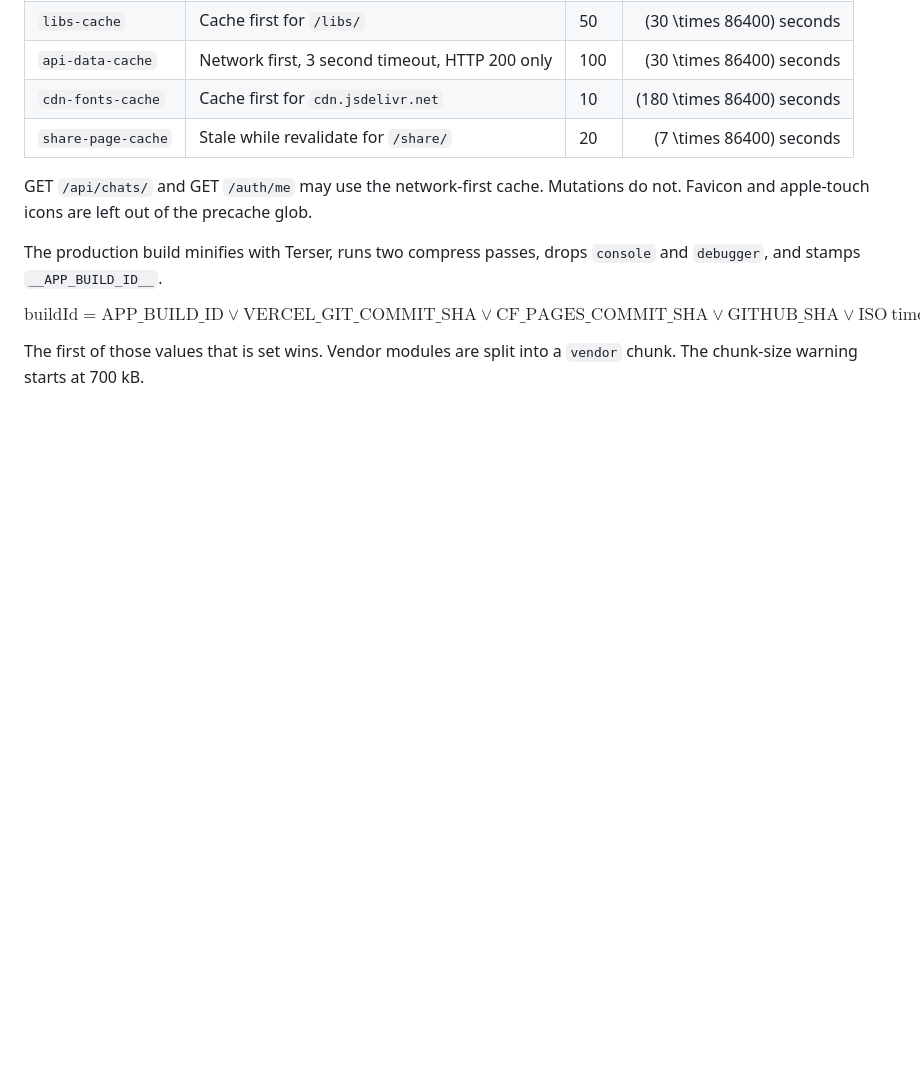
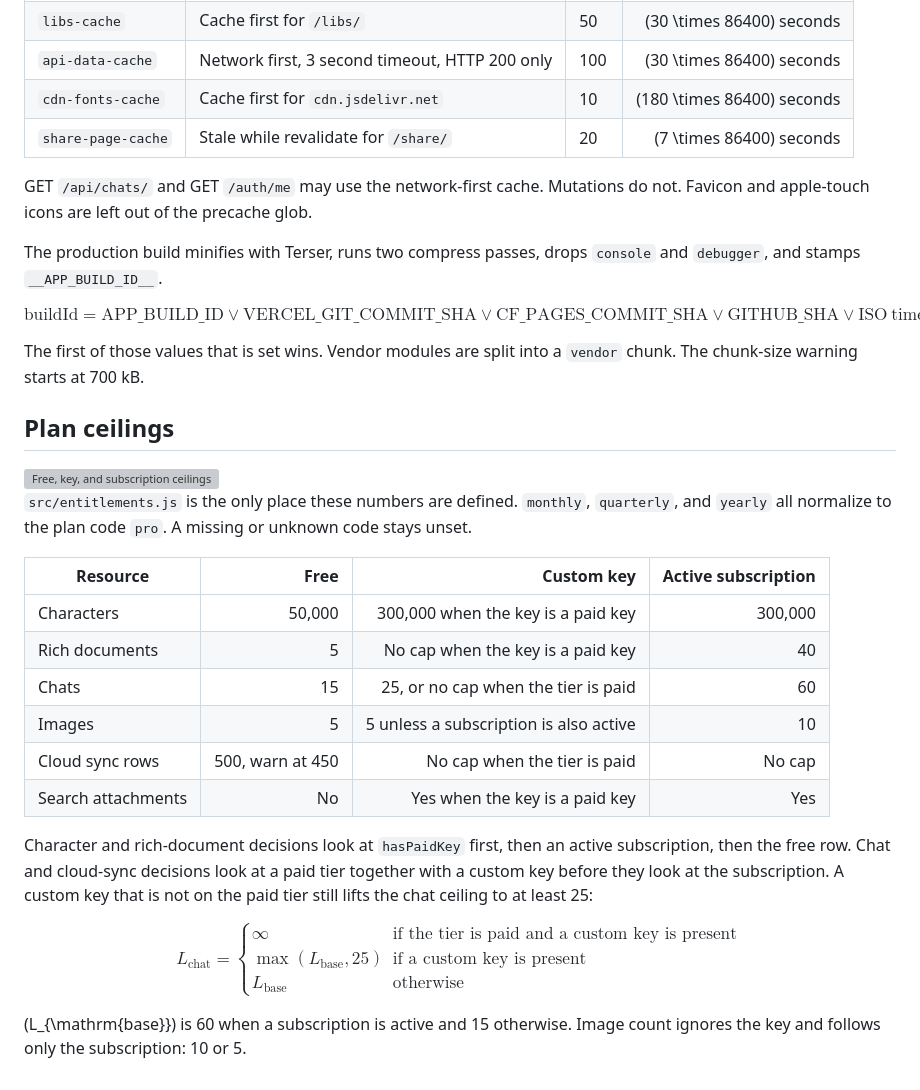
Before and after one commit to PandaSI-Labs/littleaibox, a Markdown page: README.md, the part around the change. Rendered like a GitHub page; blank space fills up the shorter version; grey boxes are pictures that could not be loaded.

Commit message:
Tabulate plan limits and the rules that pick a ceiling.

```diff
--- a/README.md
+++ b/README.md
@@ -230,3 +230,31 @@ $$
 $$
 
 The first of those values that is set wins. Vendor modules are split into a `vendor` chunk. The chunk-size warning starts at 700 kB.
+
+## Plan ceilings
+
+<img src="docs/figures/limits.svg" alt="Free, key, and subscription ceilings">
+
+`src/entitlements.js` is the only place these numbers are defined. `monthly`, `quarterly`, and `yearly` all normalize to the plan code `pro`. A missing or unknown code stays unset.
+
+| Resource | Free | Custom key | Active subscription |
+| --- | ---: | ---: | ---: |
+| Characters | 50,000 | 300,000 when the key is a paid key | 300,000 |
+| Rich documents | 5 | No cap when the key is a paid key | 40 |
+| Chats | 15 | 25, or no cap when the tier is paid | 60 |
+| Images | 5 | 5 unless a subscription is also active | 10 |
+| Cloud sync rows | 500, warn at 450 | No cap when the tier is paid | No cap |
+| Search attachments | No | Yes when the key is a paid key | Yes |
+
+Character and rich-document decisions look at `hasPaidKey` first, then an active subscription, then the free row. Chat and cloud-sync decisions look at a paid tier together with a custom key before they look at the subscription. A custom key that is not on the paid tier still lifts the chat ceiling to at least 25:
+
+$$
+L_{\mathrm{chat}} =
+\begin{cases}
+\infty & \text{if the tier is paid and a custom key is present} \\
+\max(L_{\mathrm{base}}, 25) & \text{if a custom key is present} \\
+L_{\mathrm{base}} & \text{otherwise}
+\end{cases}
+$$
+
+\(L_{\mathrm{base}}\) is 60 when a subscription is active and 15 otherwise. Image count ignores the key and follows only the subscription: 10 or 5.
```
